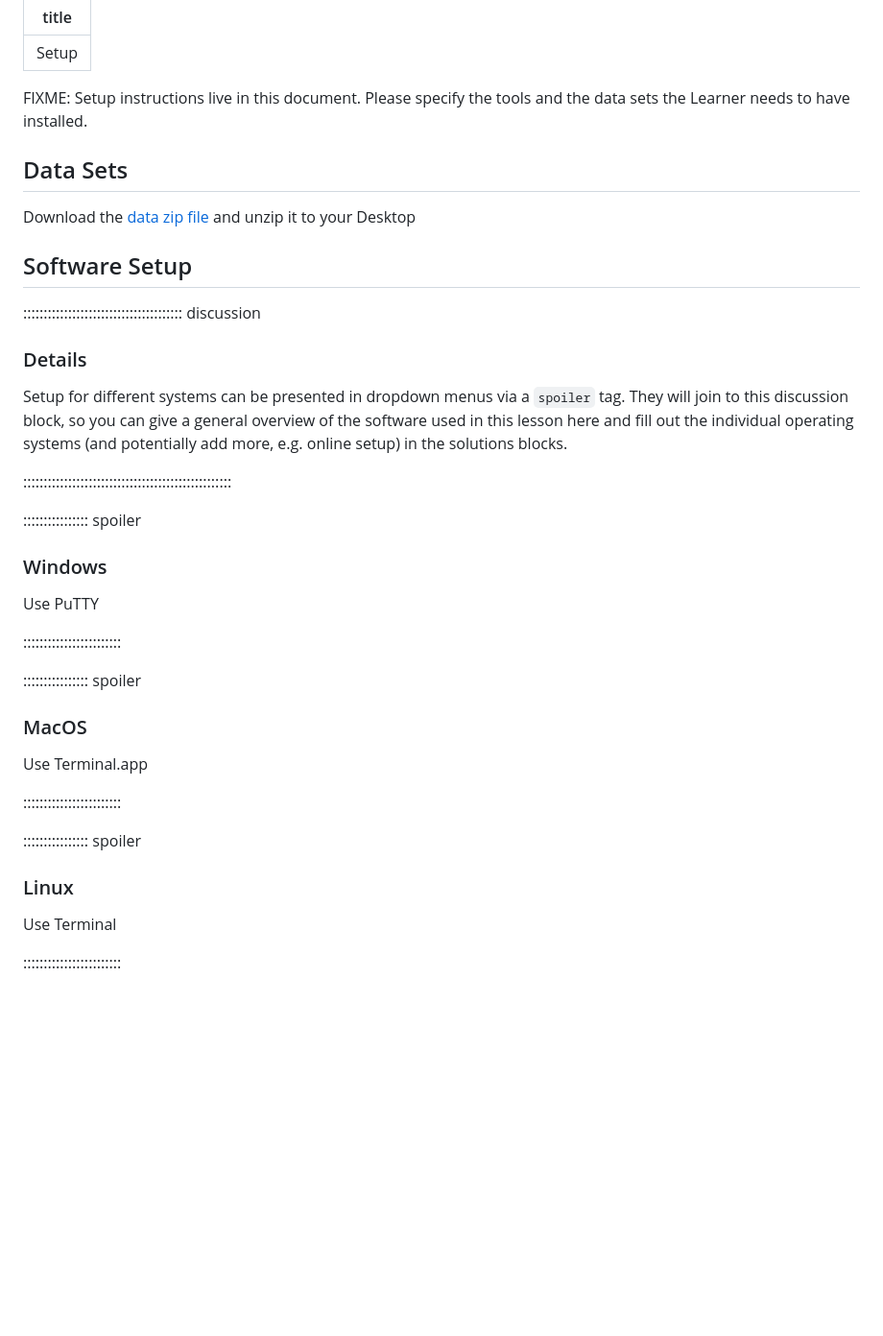
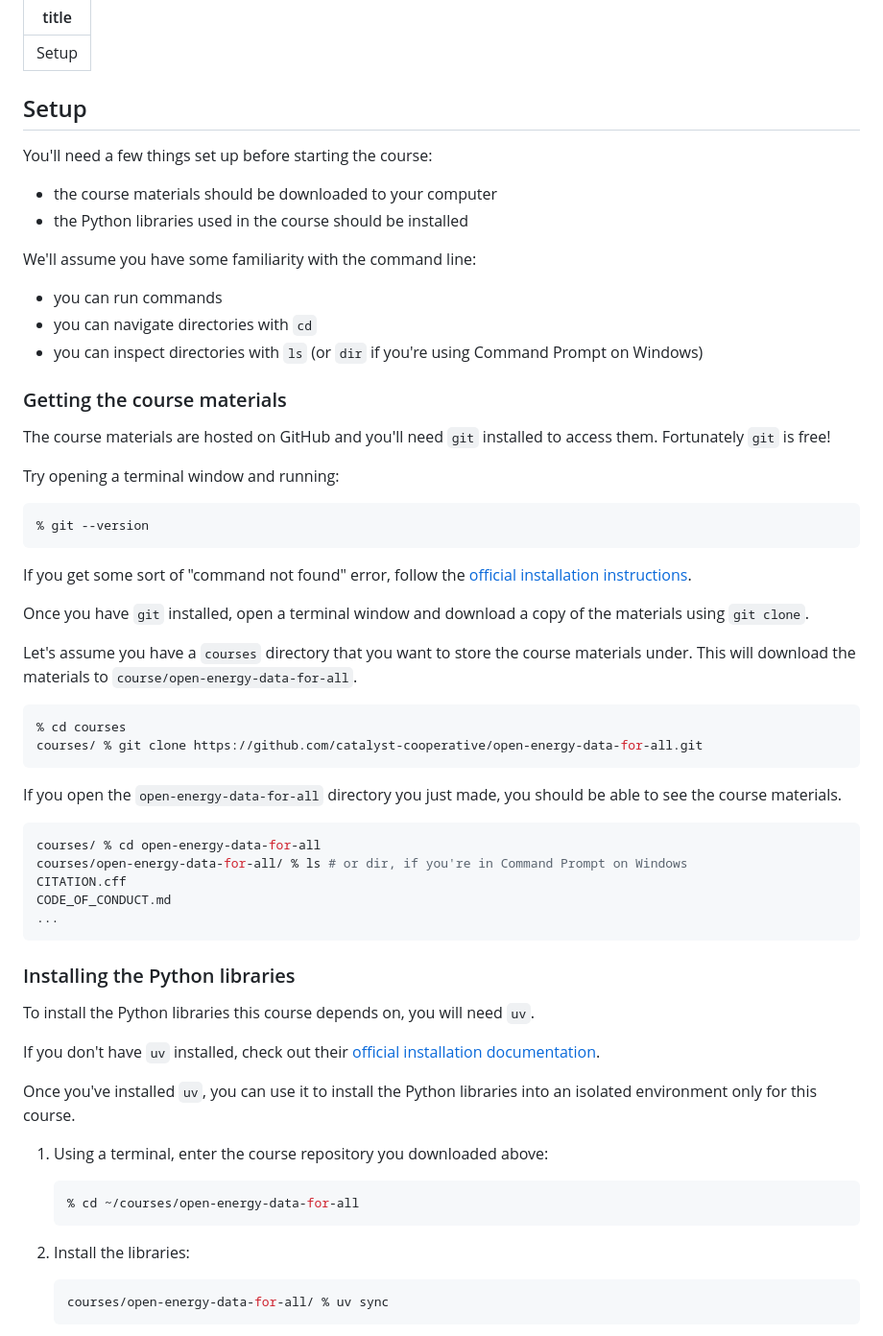
Before and after one commit to catalyst-cooperative/open-energy-data-for-all, a Markdown page: learners/setup.md, the part around one of its changes. Shown at 96% size. Drawn GitHub-style; blank space fills up the shorter version.

Commit message:
feat: setup instructions - git repo, uv sync (#36)
* feat: setup instructions - git repo, uv sync

Include a test notebook to make sure everything works.

* fix: prompts + forgotten notebook

````diff
--- a/learners/setup.md
+++ b/learners/setup.md
@@ -2,52 +2,70 @@
 title: Setup
 ---
 
-FIXME: Setup instructions live in this document. Please specify the tools and
-the data sets the Learner needs to have installed.
+## Setup
 
-## Data Sets
+You'll need a few things set up before starting the course:
 
-<!--
-FIXME: place any data you want learners to use in `episodes/data` and then use
-       a relative link ( [data zip file](data/lesson-data.zip) ) to provide a
-       link to it, replacing the example.com link.
--->
-Download the [data zip file](https://example.com/FIXME) and unzip it to your Desktop
+* the course materials should be downloaded to your computer
+* the Python libraries used in the course should be installed
 
-## Software Setup
+We'll assume you have some familiarity with the command line:
 
-::::::::::::::::::::::::::::::::::::::: discussion
-
-### Details
-
-Setup for different systems can be presented in dropdown menus via a `spoiler`
-tag. They will join to this discussion block, so you can give a general overview
-of the software used in this lesson here and fill out the individual operating
-systems (and potentially add more, e.g. online setup) in the solutions blocks.
-
-:::::::::::::::::::::::::::::::::::::::::::::::::::
-
-:::::::::::::::: spoiler
-
-### Windows
-
-Use PuTTY
-
-::::::::::::::::::::::::
-
-:::::::::::::::: spoiler
-
-### MacOS
-
-Use Terminal.app
-
-::::::::::::::::::::::::
+* you can run commands
+* you can navigate directories with `cd`
+* you can inspect directories with `ls` (or `dir` if you're using Command Prompt on Windows)
 
 
-:::::::::::::::: spoiler
+### Getting the course materials
 
-### Linux
+The course materials are hosted on GitHub and you'll need `git` installed to access them.
+Fortunately `git` is free!
 
-Use Terminal
+Try opening a terminal window and running:
 
-::::::::::::::::::::::::
+```bash
+% git --version
+```
+
+If you get some sort of "command not found" error,
+follow the [official installation instructions](https://git-scm.com/book/en/v2/Getting-Started-Installing-Git).
+
+Once you have `git` installed, open a terminal window and download a copy of the materials using `git clone`.
+
+Let's assume you have a `courses` directory that you want to store the course materials under.
+This will download the materials to `course/open-energy-data-for-all`.
+
+```bash
+% cd courses
+courses/ % git clone https://github.com/catalyst-cooperative/open-energy-data-for-all.git
+```
+
+If you open the `open-energy-data-for-all` directory you just made, you should be able to see the course materials.
+
+```bash
+courses/ % cd open-energy-data-for-all
+courses/open-energy-data-for-all/ % ls # or dir, if you're in Command Prompt on Windows
+CITATION.cff
+CODE_OF_CONDUCT.md
+...
+```
+
+### Installing the Python libraries
+
+To install the Python libraries this course depends on, you will need `uv`.
+
+If you don't have `uv` installed,
+check out their [official installation documentation](https://docs.astral.sh/uv/getting-started/installation/).
+
+Once you've installed `uv`, you can use it to install the Python libraries into an isolated environment only for this course.
+
+1. Using a terminal, enter the course repository you downloaded above:
+   ```bash
+   % cd ~/courses/open-energy-data-for-all
+   ```
+
+2. Install the libraries:
+   ```bash
+   courses/open-energy-data-for-all/ % uv sync
+   ```
+
````
Also changed, not shown: other parts of learners/setup.md (+21 -0 lines), learners/notebook-home.png (added), learners/test-notebook-success.png (added), 3 other files.
